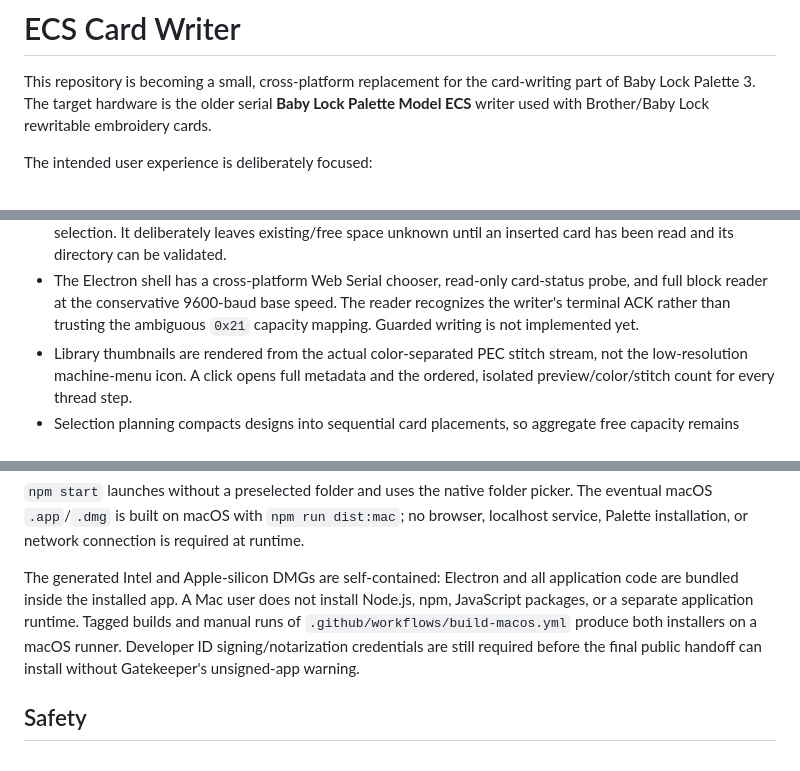
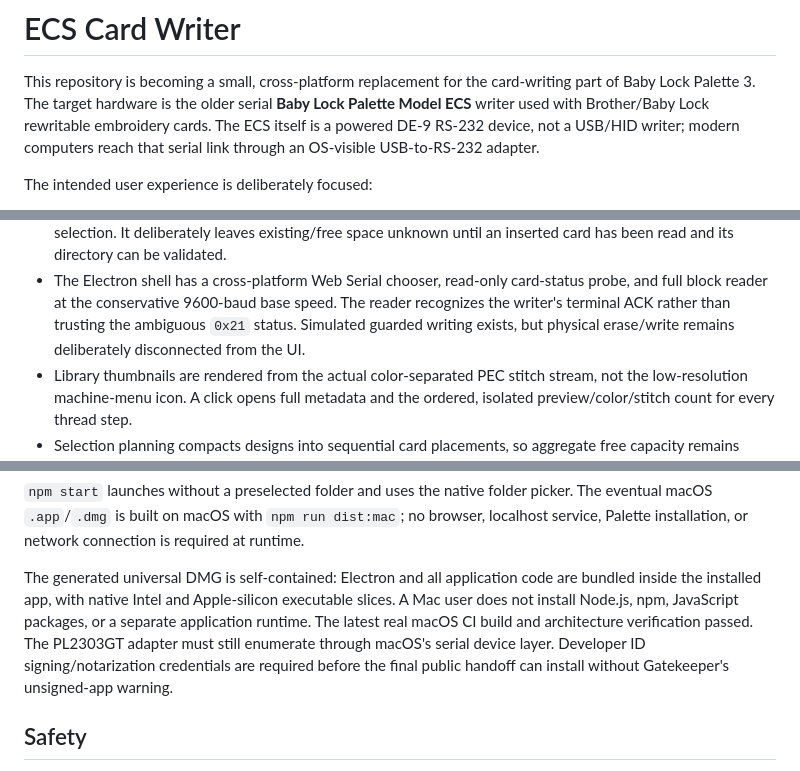
Before and after one commit to breimt/Stitchin-Good, a Markdown page: README.md, 3 parts joined by grey strips. GitHub-like rendering.

Commit message:
Align README with serial and Mac packaging

```diff
--- a/README.md
+++ b/README.md
@@ -3,6 +3,8 @@
 This repository is becoming a small, cross-platform replacement for the card-writing
 part of Baby Lock Palette 3. The target hardware is the older serial **Baby Lock
 Palette Model ECS** writer used with Brother/Baby Lock rewritable embroidery cards.
+The ECS itself is a powered DE-9 RS-232 device, not a USB/HID writer; modern computers
+reach that serial link through an OS-visible USB-to-RS-232 adapter.
 
 The intended user experience is deliberately focused:
 
@@ -48,7 +50,8 @@ Source repository: <https://github.com/breimt/Stitchin-Good>
 - The Electron shell has a cross-platform Web Serial chooser, read-only card-status
   probe, and full block reader at the conservative 9600-baud base speed. The reader
   recognizes the writer's terminal ACK rather than trusting the ambiguous `0x21`
-  capacity mapping. Guarded writing is not implemented yet.
+  status. Simulated guarded writing exists, but physical erase/write remains
+  deliberately disconnected from the UI.
 - Library thumbnails are rendered from the actual color-separated PEC stitch stream,
   not the low-resolution machine-menu icon. A click opens full metadata and the
   ordered, isolated preview/color/stitch count for every thread step.
@@ -106,12 +109,13 @@ npm run dev
 The eventual macOS `.app`/`.dmg` is built on macOS with `npm run dist:mac`; no browser,
 localhost service, Palette installation, or network connection is required at runtime.
 
-The generated Intel and Apple-silicon DMGs are self-contained: Electron and all
-application code are bundled inside the installed app. A Mac user does not install
-Node.js, npm, JavaScript packages, or a separate application runtime. Tagged builds
-and manual runs of `.github/workflows/build-macos.yml` produce both installers on a
-macOS runner. Developer ID signing/notarization credentials are still required before
-the final public handoff can install without Gatekeeper's unsigned-app warning.
+The generated universal DMG is self-contained: Electron and all application code are
+bundled inside the installed app, with native Intel and Apple-silicon executable
+slices. A Mac user does not install Node.js, npm, JavaScript packages, or a separate
+application runtime. The latest real macOS CI build and architecture verification
+passed. The PL2303GT adapter must still enumerate through macOS's serial device layer.
+Developer ID signing/notarization credentials are required before the final public
+handoff can install without Gatekeeper's unsigned-app warning.
 
 ## Safety
 
```
